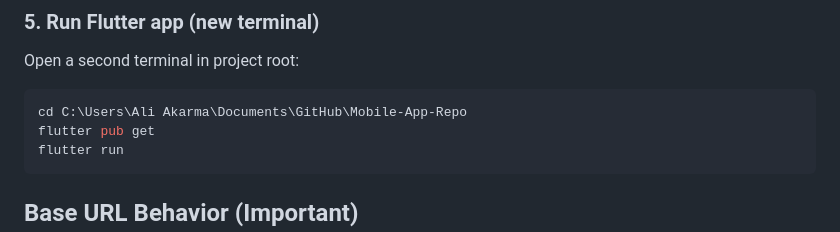
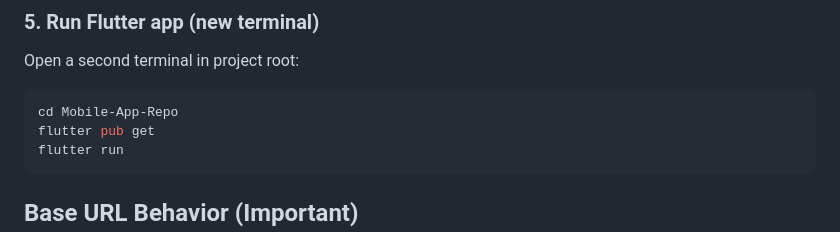
Before and after one commit to aliakarma/Mobile-App-Repo, a Markdown page: README.md, the part around the change. Drawn GitHub-style.

````diff
--- a/README.md
+++ b/README.md
@@ -114,7 +114,7 @@ Backend should be available at:
 Open a second terminal in project root:
 
 ```powershell
-cd C:\Users\Ali Akarma\Documents\GitHub\Mobile-App-Repo
+cd Mobile-App-Repo
 flutter pub get
 flutter run
 ```
````
